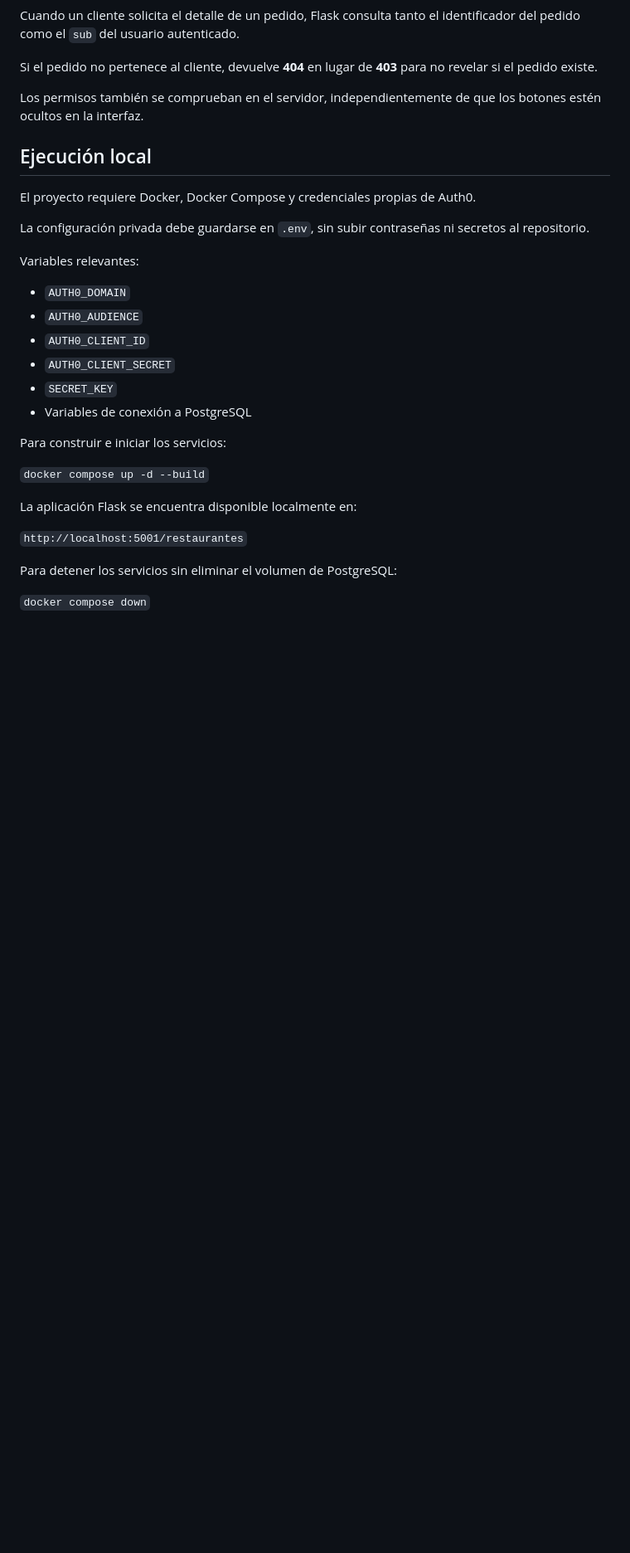
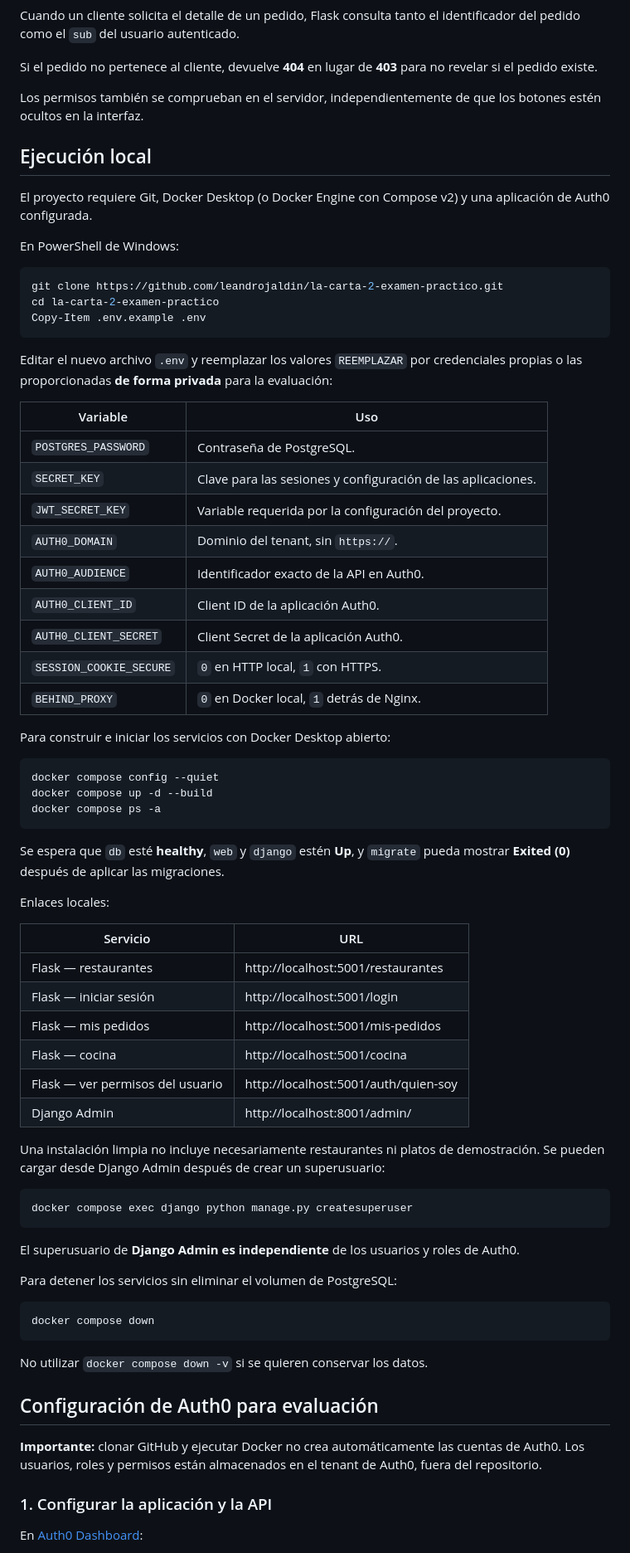
Before and after one commit to leandrojaldin/la-carta-2-examen-practico, a Markdown page: README.md, the part around one of its changes. Shown at 83% size. GitHub-like rendering; blank space fills up the shorter version.

Commit message:
Revise README for local execution and Auth0 setup
Modificando README

````diff
--- a/README.md
+++ b/README.md
@@ -82,27 +83,72 @@ Los permisos también se comprueban en el servidor, independientemente de que lo
 
 ## Ejecución local
 
-El proyecto requiere Docker, Docker Compose y credenciales propias de Auth0.
+El proyecto requiere Git, Docker Desktop (o Docker Engine con Compose v2) y una aplicación de Auth0 configurada.
 
-La configuración privada debe guardarse en `.env`, sin subir contraseñas ni secretos al repositorio.
+En PowerShell de Windows:
 
-Variables relevantes:
+```powershell
+git clone https://github.com/leandrojaldin/la-carta-2-examen-practico.git
+cd la-carta-2-examen-practico
+Copy-Item .env.example .env
+```
 
-- `AUTH0_DOMAIN`
-- `AUTH0_AUDIENCE`
-- `AUTH0_CLIENT_ID`
-- `AUTH0_CLIENT_SECRET`
-- `SECRET_KEY`
-- Variables de conexión a PostgreSQL
+Editar el nuevo archivo `.env` y reemplazar los valores `REEMPLAZAR` por credenciales propias o las proporcionadas **de forma privada** para la evaluación:
 
-Para construir e iniciar los servicios:
+| Variable | Uso |
+|---|---|
+| `POSTGRES_PASSWORD` | Contraseña de PostgreSQL. |
+| `SECRET_KEY` | Clave para las sesiones y configuración de las aplicaciones. |
+| `JWT_SECRET_KEY` | Variable requerida por la configuración del proyecto. |
+| `AUTH0_DOMAIN` | Dominio del tenant, sin `https://`. |
+| `AUTH0_AUDIENCE` | Identificador exacto de la API en Auth0. |
+| `AUTH0_CLIENT_ID` | Client ID de la aplicación Auth0. |
+| `AUTH0_CLIENT_SECRET` | Client Secret de la aplicación Auth0. |
+| `SESSION_COOKIE_SECURE` | `0` en HTTP local, `1` con HTTPS. |
+| `BEHIND_PROXY` | `0` en Docker local, `1` detrás de Nginx. |
 
-`docker compose up -d --build`
+Para construir e iniciar los servicios con Docker Desktop abierto:
 
-La aplicación Flask se encuentra disponible localmente en:
+```powershell
+docker compose config --quiet
+docker compose up -d --build
+docker compose ps -a
+```
 
-`http://localhost:5001/restaurantes`
+Se espera que `db` esté **healthy**, `web` y `django` estén **Up**, y `migrate` pueda mostrar **Exited (0)** después de aplicar las migraciones.
+
+Enlaces locales:
+
+| Servicio | URL |
+|---|---|
+| Flask — restaurantes | http://localhost:5001/restaurantes |
+| Flask — iniciar sesión | http://localhost:5001/login |
+| Flask — mis pedidos | http://localhost:5001/mis-pedidos |
+| Flask — cocina | http://localhost:5001/cocina |
+| Flask — ver permisos del usuario | http://localhost:5001/auth/quien-soy |
+| Django Admin | http://localhost:8001/admin/ |
+
+Una instalación limpia no incluye necesariamente restaurantes ni platos de demostración. Se pueden cargar desde Django Admin después de crear un superusuario:
+
+```powershell
+docker compose exec django python manage.py createsuperuser
+```
+
+El superusuario de **Django Admin es independiente** de los usuarios y roles de Auth0.
 
 Para detener los servicios sin eliminar el volumen de PostgreSQL:
 
-`docker compose down`
+```powershell
+docker compose down
+```
+
+No utilizar `docker compose down -v` si se quieren conservar los datos.
+
+## Configuración de Auth0 para evaluación
+
+**Importante:** clonar GitHub y ejecutar Docker no crea automáticamente las cuentas de Auth0. Los usuarios, roles y permisos están almacenados en el tenant de Auth0, fuera del repositorio.
+
+### 1. Configurar la aplicación y la API
+
+En [Auth0 Dashboard](https://manage.auth0.com/):
+
````
Also changed, not shown: other parts of README.md (+46 -2 lines).
